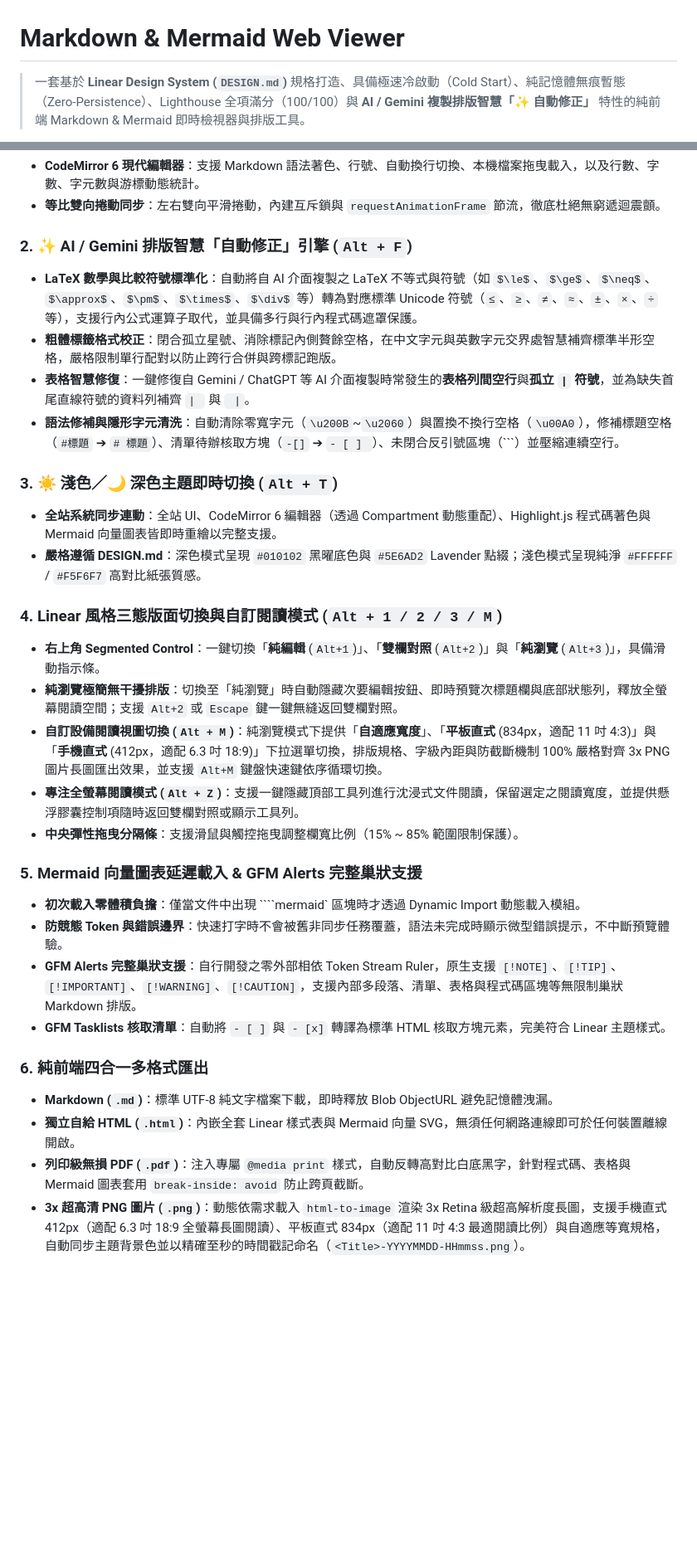
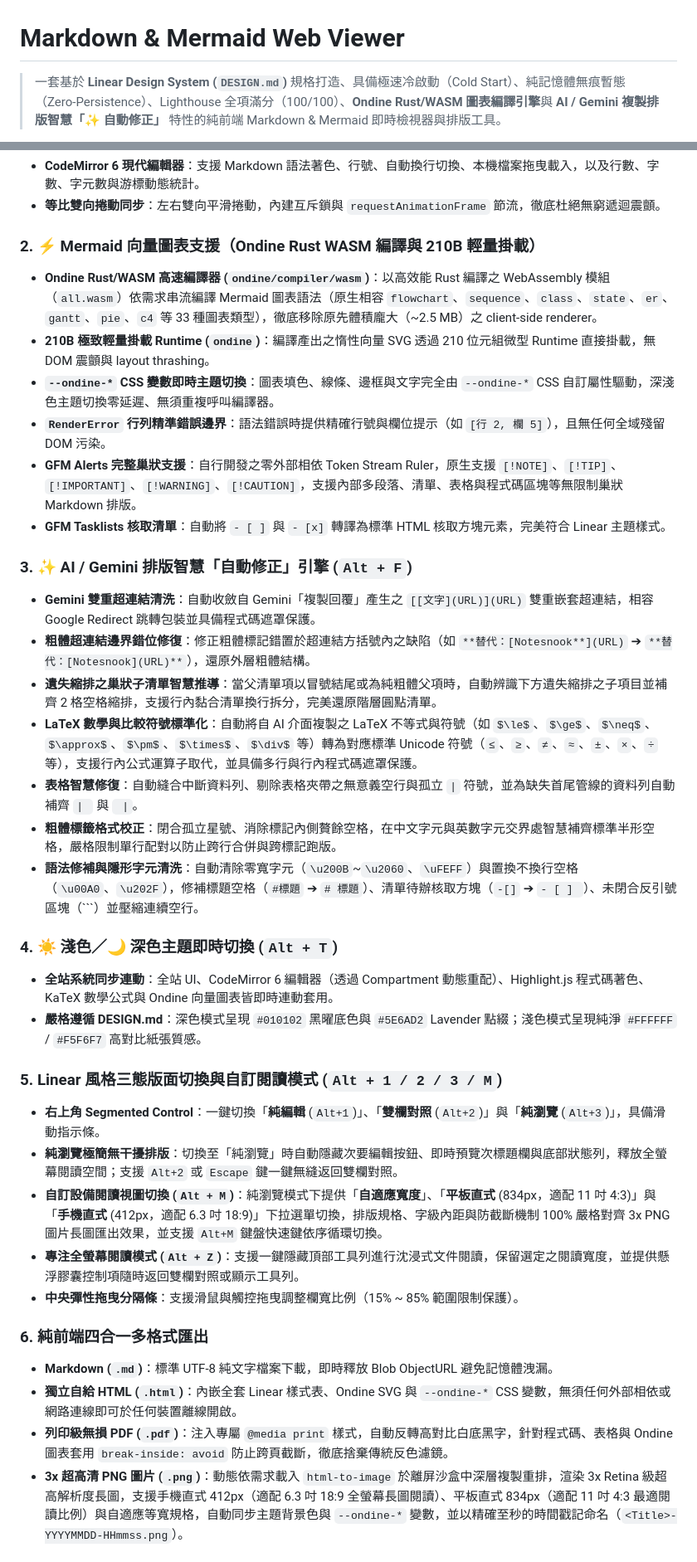
Before and after one commit to abc0922001/MarkdownWebViewer, a Markdown page: README.md, 2 parts joined by grey strips. Shown at 83% size. GitHub-like rendering; blank space fills up the shorter version.

`````diff
--- a/README.md
+++ b/README.md
@@ -1,6 +1,6 @@
 # Markdown & Mermaid Web Viewer
 
-> 一套基於 **Linear Design System (`DESIGN.md`)** 規格打造、具備極速冷啟動（Cold Start）、純記憶體無痕暫態（Zero-Persistence）、Lighthouse 全項滿分（100/100）與 **AI / Gemini 複製排版智慧「✨ 自動修正」** 特性的純前端 Markdown & Mermaid 即時檢視器與排版工具。
+> 一套基於 **Linear Design System (`DESIGN.md`)** 規格打造、具備極速冷啟動（Cold Start）、純記憶體無痕暫態（Zero-Persistence）、Lighthouse 全項滿分（100/100）、**Ondine Rust/WASM 圖表編譯引擎**與 **AI / Gemini 複製排版智慧「✨ 自動修正」** 特性的純前端 Markdown & Mermaid 即時檢視器與排版工具。
 
 ![TypeScript](https://img.shields.io/badge/TypeScript-7.0-blue?logo=typescript)
 ![Vite](https://img.shields.io/badge/Vite-8.3-646CFF?logo=vite)
@@ -20,32 +21,37 @@
 - **CodeMirror 6 現代編輯器**：支援 Markdown 語法著色、行號、自動換行切換、本機檔案拖曳載入，以及行數、字數、字元數與游標動態統計。
 - **等比雙向捲動同步**：左右雙向平滑捲動，內建互斥鎖與 `requestAnimationFrame` 節流，徹底杜絕無窮遞迴震顫。
 
-### 2. ✨ AI / Gemini 排版智慧「自動修正」引擎 (`Alt + F`)
+### 2. ⚡ Mermaid 向量圖表支援（Ondine Rust WASM 編譯與 210B 輕量掛載）
+- **Ondine Rust/WASM 高速編譯器 (`ondine/compiler/wasm`)**：以高效能 Rust 編譯之 WebAssembly 模組（`all.wasm`）依需求串流編譯 Mermaid 圖表語法（原生相容 `flowchart`、`sequence`、`class`、`state`、`er`、`gantt`、`pie`、`c4` 等 33 種圖表類型），徹底移除原先體積龐大（~2.5 MB）之 client-side renderer。
+- **210B 極致輕量掛載 Runtime (`ondine`)**：編譯產出之惰性向量 SVG 透過 210 位元組微型 Runtime 直接掛載，無 DOM 震顫與 layout thrashing。
+- **`--ondine-*` CSS 變數即時主題切換**：圖表填色、線條、邊框與文字完全由 `--ondine-*` CSS 自訂屬性驅動，深淺色主題切換零延遲、無須重複呼叫編譯器。
+- **`RenderError` 行列精準錯誤邊界**：語法錯誤時提供精確行號與欄位提示（如 `[行 2, 欄 5]`），且無任何全域殘留 DOM 污染。
+- **GFM Alerts 完整巢狀支援**：自行開發之零外部相依 Token Stream Ruler，原生支援 `[!NOTE]`、`[!TIP]`、`[!IMPORTANT]`、`[!WARNING]`、`[!CAUTION]`，支援內部多段落、清單、表格與程式碼區塊等無限制巢狀 Markdown 排版。
+- **GFM Tasklists 核取清單**：自動將 `- [ ]` 與 `- [x]` 轉譯為標準 HTML 核取方塊元素，完美符合 Linear 主題樣式。
+
+### 3. ✨ AI / Gemini 排版智慧「自動修正」引擎 (`Alt + F`)
+- **Gemini 雙重超連結清洗**：自動收斂自 Gemini「複製回覆」產生之 `[[文字](URL)](URL)` 雙重嵌套超連結，相容 Google Redirect 跳轉包裝並具備程式碼遮罩保護。
+- **粗體超連結邊界錯位修復**：修正粗體標記錯置於超連結方括號內之缺陷（如 `**替代：[Notesnook**](URL)` ➔ `**替代：[Notesnook](URL)**`），還原外層粗體結構。
+- **遺失縮排之巢狀子清單智慧推導**：當父清單項以冒號結尾或為純粗體父項時，自動辨識下方遺失縮排之子項目並補齊 2 格空格縮排，支援行內黏合清單換行拆分，完美還原階層圓點清單。
 - **LaTeX 數學與比較符號標準化**：自動將自 AI 介面複製之 LaTeX 不等式與符號（如 `$\le$`、`$\ge$`、`$\neq$`、`$\approx$`、`$\pm$`、`$\times$`、`$\div$` 等）轉為對應標準 Unicode 符號（`≤`、`≥`、`≠`、`≈`、`±`、`×`、`÷` 等），支援行內公式運算子取代，並具備多行與行內程式碼遮罩保護。
+- **表格智慧修復**：自動縫合中斷資料列、剔除表格夾帶之無意義空行與孤立 `|` 符號，並為缺失首尾管線的資料列自動補齊 `| ` 與 ` |`。
 - **粗體標籤格式校正**：閉合孤立星號、消除標記內側贅餘空格，在中文字元與英數字元交界處智慧補齊標準半形空格，嚴格限制單行配對以防止跨行合併與跨標記跑版。
-- **表格智慧修復**：一鍵修復自 Gemini / ChatGPT 等 AI 介面複製時常發生的**表格列間空行**與**孤立 `|` 符號**，並為缺失首尾直線符號的資料列補齊 `| ` 與 ` |`。
-- **語法修補與隱形字元清洗**：自動清除零寬字元（`\u200B`~`\u2060`）與置換不換行空格（`\u00A0`），修補標題空格（`#標題` ➔ `# 標題`）、清單待辦核取方塊（`-[]` ➔ `- [ ] `）、未閉合反引號區塊（```）並壓縮連續空行。
+- **語法修補與隱形字元清洗**：自動清除零寬字元（`\u200B`~`\u2060`、`\uFEFF`）與置換不換行空格（`\u00A0`、`\u202F`），修補標題空格（`#標題` ➔ `# 標題`）、清單待辦核取方塊（`-[]` ➔ `- [ ] `）、未閉合反引號區塊（```）並壓縮連續空行。
 
-### 3. ☀️ 淺色／🌙 深色主題即時切換 (`Alt + T`)
-- **全站系統同步連動**：全站 UI、CodeMirror 6 編輯器（透過 Compartment 動態重配）、Highlight.js 程式碼著色與 Mermaid 向量圖表皆即時重繪以完整支援。
+### 4. ☀️ 淺色／🌙 深色主題即時切換 (`Alt + T`)
+- **全站系統同步連動**：全站 UI、CodeMirror 6 編輯器（透過 Compartment 動態重配）、Highlight.js 程式碼著色、KaTeX 數學公式與 Ondine 向量圖表皆即時連動套用。
 - **嚴格遵循 DESIGN.md**：深色模式呈現 `#010102` 黑曜底色與 `#5E6AD2` Lavender 點綴；淺色模式呈現純淨 `#FFFFFF` / `#F5F6F7` 高對比紙張質感。
 
-### 4. Linear 風格三態版面切換與自訂閱讀模式 (`Alt + 1 / 2 / 3 / M`)
+### 5. Linear 風格三態版面切換與自訂閱讀模式 (`Alt + 1 / 2 / 3 / M`)
 - **右上角 Segmented Control**：一鍵切換「**純編輯** (`Alt+1`)」、「**雙欄對照** (`Alt+2`)」與「**純瀏覽** (`Alt+3`)」，具備滑動指示條。
 - **純瀏覽極簡無干擾排版**：切換至「純瀏覽」時自動隱藏次要編輯按鈕、即時預覽次標題欄與底部狀態列，釋放全螢幕閱讀空間；支援 `Alt+2` 或 `Escape` 鍵一鍵無縫返回雙欄對照。
 - **自訂設備閱讀視圖切換 (`Alt + M`)**：純瀏覽模式下提供「**自適應寬度**」、「**平板直式** (834px，適配 11 吋 4:3)」與「**手機直式** (412px，適配 6.3 吋 18:9)」下拉選單切換，排版規格、字級內距與防截斷機制 100% 嚴格對齊 3x PNG 圖片長圖匯出效果，並支援 `Alt+M` 鍵盤快速鍵依序循環切換。
 - **專注全螢幕閱讀模式 (`Alt + Z`)**：支援一鍵隱藏頂部工具列進行沈浸式文件閱讀，保留選定之閱讀寬度，並提供懸浮膠囊控制項隨時返回雙欄對照或顯示工具列。
 - **中央彈性拖曳分隔條**：支援滑鼠與觸控拖曳調整欄寬比例（15% ~ 85% 範圍限制保護）。
 
-### 5. Mermaid 向量圖表延遲載入 & GFM Alerts 完整巢狀支援
-- **初次載入零體積負擔**：僅當文件中出現 ````mermaid` 區塊時才透過 Dynamic Import 動態載入模組。
-- **防競態 Token 與錯誤邊界**：快速打字時不會被舊非同步任務覆蓋，語法未完成時顯示微型錯誤提示，不中斷預覽體驗。
-- **GFM Alerts 完整巢狀支援**：自行開發之零外部相依 Token Stream Ruler，原生支援 `[!NOTE]`、`[!TIP]`、`[!IMPORTANT]`、`[!WARNING]`、`[!CAUTION]`，支援內部多段落、清單、表格與程式碼區塊等無限制巢狀 Markdown 排版。
-- **GFM Tasklists 核取清單**：自動將 `- [ ]` 與 `- [x]` 轉譯為標準 HTML 核取方塊元素，完美符合 Linear 主題樣式。
-
 ### 6. 純前端四合一多格式匯出
 - **Markdown (`.md`)**：標準 UTF-8 純文字檔案下載，即時釋放 Blob ObjectURL 避免記憶體洩漏。
-- **獨立自給 HTML (`.html`)**：內嵌全套 Linear 樣式表與 Mermaid 向量 SVG，無須任何網路連線即可於任何裝置離線開啟。
-- **列印級無損 PDF (`.pdf`)**：注入專屬 `@media print` 樣式，自動反轉高對比白底黑字，針對程式碼、表格與 Mermaid 圖表套用 `break-inside: avoid` 防止跨頁截斷。
-- **3x 超高清 PNG 圖片 (`.png`)**：動態依需求載入 `html-to-image` 渲染 3x Retina 級超高解析度長圖，支援手機直式 412px（適配 6.3 吋 18:9 全螢幕長圖閱讀）、平板直式 834px（適配 11 吋 4:3 最適閱讀比例）與自適應等寬規格，自動同步主題背景色並以精確至秒的時間戳記命名（`<Title>-YYYYMMDD-HHmmss.png`）。
+- **獨立自給 HTML (`.html`)**：內嵌全套 Linear 樣式表、Ondine SVG 與 `--ondine-*` CSS 變數，無須任何外部相依或網路連線即可於任何裝置離線開啟。
+- **列印級無損 PDF (`.pdf`)**：注入專屬 `@media print` 樣式，自動反轉高對比白底黑字，針對程式碼、表格與 Ondine 圖表套用 `break-inside: avoid` 防止跨頁截斷，徹底捨棄傳統反色濾鏡。
+- **3x 超高清 PNG 圖片 (`.png`)**：動態依需求載入 `html-to-image` 於離屏沙盒中深層複製重排，渲染 3x Retina 級超高解析度長圖，支援手機直式 412px（適配 6.3 吋 18:9 全螢幕長圖閱讀）、平板直式 834px（適配 11 吋 4:3 最適閱讀比例）與自適應等寬規格，自動同步主題背景色與 `--ondine-*` 變數，並以精確至秒的時間戳記命名（`<Title>-YYYYMMDD-HHmmss.png`）。
 
`````
Also changed, not shown: other parts of README.md (+42 -18 lines), GEMINI.md (+3 -3 lines).
